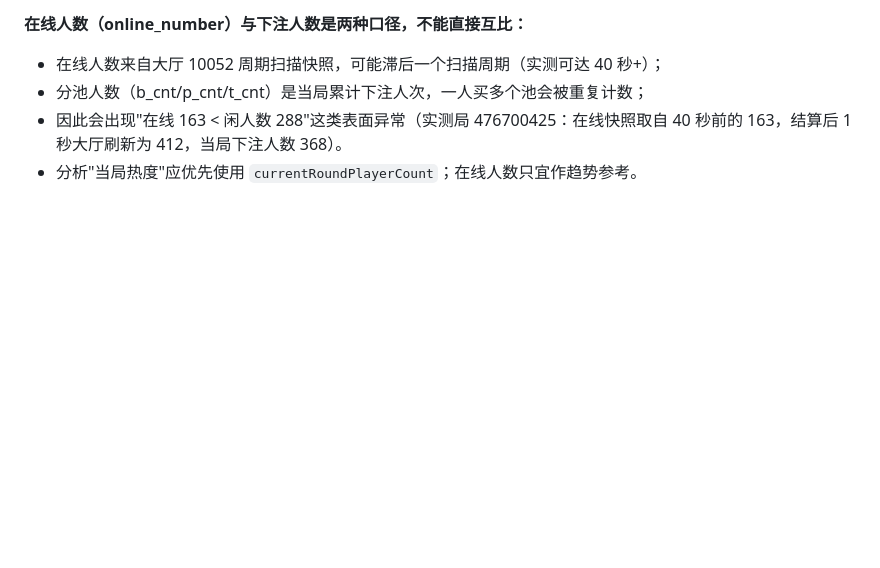
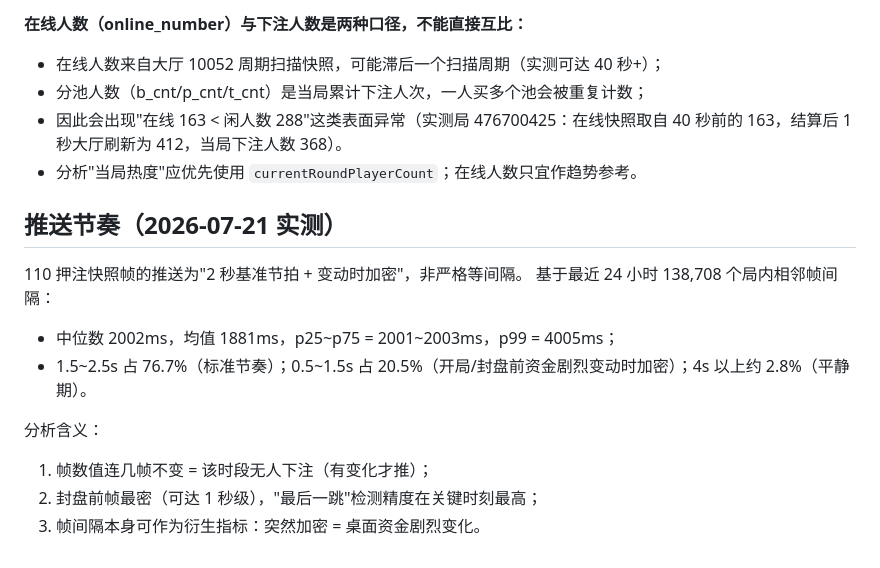
Before and after one commit to jefftsaome/HData, a Markdown page: docs/数据样本.md, the part around the change. Drawn GitHub-style; blank space fills up the shorter version.

Commit message:
数据样本文档补充110帧推送节奏实测口径

```diff
--- a/docs/数据样本.md
+++ b/docs/数据样本.md
@@ -567,3 +567,16 @@
 - 分池人数（b_cnt/p_cnt/t_cnt）是当局累计下注人次，一人买多个池会被重复计数；
 - 因此会出现"在线 163 < 闲人数 288"这类表面异常（实测局 476700425：在线快照取自 40 秒前的 163，结算后 1 秒大厅刷新为 412，当局下注人数 368）。
 - 分析"当局热度"应优先使用 `currentRoundPlayerCount`；在线人数只宜作趋势参考。
+
+## 推送节奏（2026-07-21 实测）
+
+110 押注快照帧的推送为"2 秒基准节拍 + 变动时加密"，非严格等间隔。
+基于最近 24 小时 138,708 个局内相邻帧间隔：
+
+- 中位数 2002ms，均值 1881ms，p25~p75 = 2001~2003ms，p99 = 4005ms；
+- 1.5~2.5s 占 76.7%（标准节奏）；0.5~1.5s 占 20.5%（开局/封盘前资金剧烈变动时加密）；4s 以上约 2.8%（平静期）。
+
+分析含义：
+1. 帧数值连几帧不变 = 该时段无人下注（有变化才推）；
+2. 封盘前帧最密（可达 1 秒级），"最后一跳"检测精度在关键时刻最高；
+3. 帧间隔本身可作为衍生指标：突然加密 = 桌面资金剧烈变化。
```
